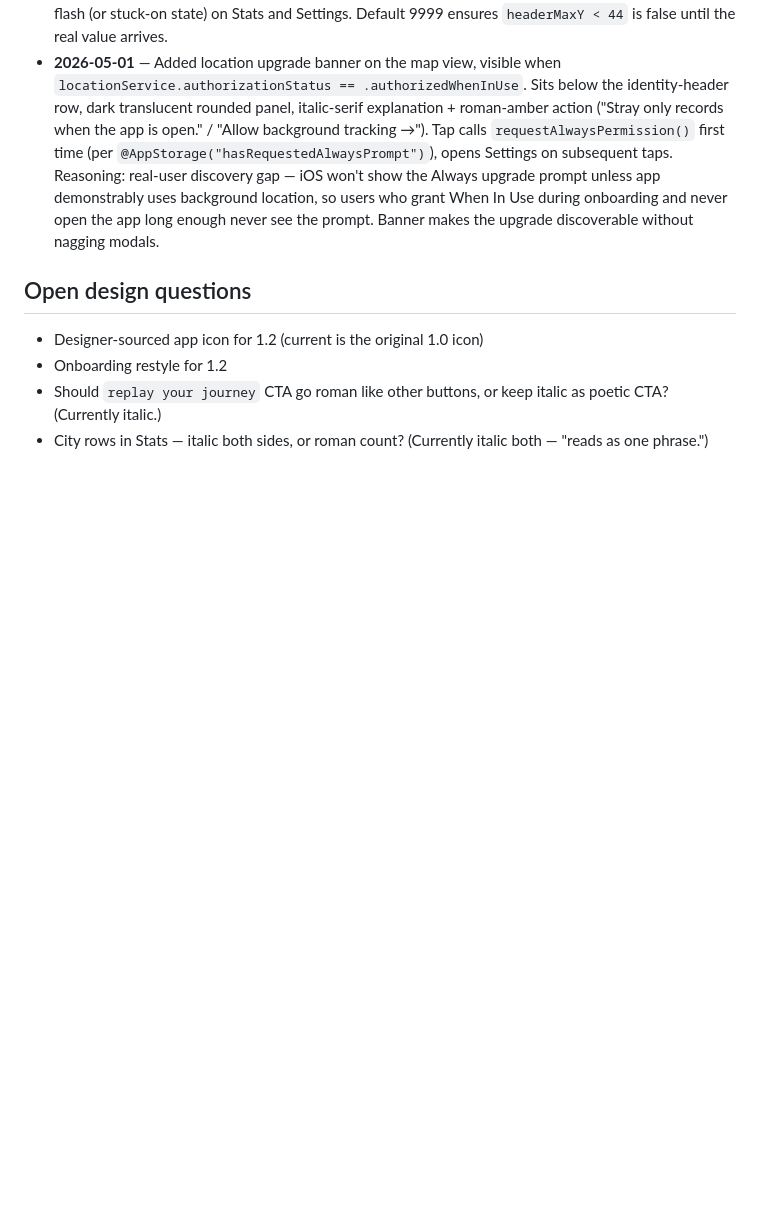
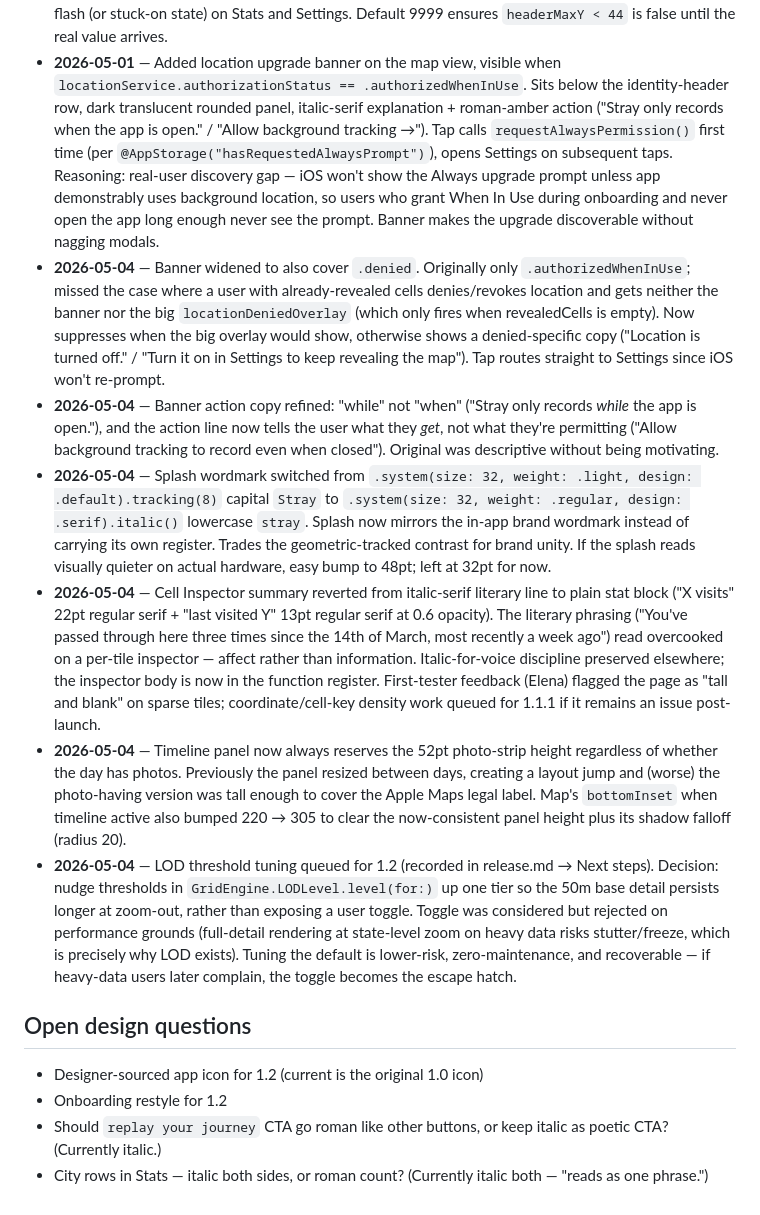
Before and after one commit to Simone-Scheuer/Stray, a Markdown page: docs/design.md, the part around one of its changes. GitHub-like rendering; blank space fills up the shorter version.

```diff
--- a/docs/design.md
+++ b/docs/design.md
@@ -75,6 +75,12 @@ Currently using SwiftUI's `.serif` design (resolves to New York). Fraunces is th
 - **2026-05-01** — Settings restructured. Merged `location` and `photos` into a single `permissions` section (rows now read `location`/`photos` instead of `permission`). Dropped the `map` section footer (it described only the `muted style` toggle, misleading the other three). Footer copy globally shrunk 12pt → 10pt and dimmed to 0.35 opacity; section headers bumped 0.5 → 0.65 opacity. Reasoning: as a user, the original layout had ~equal-weight footer text under each section header, flattening the hierarchy. Section order now: tracking → permissions → map → about.
 - **2026-05-01** — `ScrollOffsetKey.defaultValue` flipped 0 → 9999. Old default kept the condensed title visible at top-of-page until the GeometryReader emitted a real measurement, producing a brief flash (or stuck-on state) on Stats and Settings. Default 9999 ensures `headerMaxY < 44` is false until the real value arrives.
 - **2026-05-01** — Added location upgrade banner on the map view, visible when `locationService.authorizationStatus == .authorizedWhenInUse`. Sits below the identity-header row, dark translucent rounded panel, italic-serif explanation + roman-amber action ("Stray only records when the app is open." / "Allow background tracking →"). Tap calls `requestAlwaysPermission()` first time (per `@AppStorage("hasRequestedAlwaysPrompt")`), opens Settings on subsequent taps. Reasoning: real-user discovery gap — iOS won't show the Always upgrade prompt unless app demonstrably uses background location, so users who grant When In Use during onboarding and never open the app long enough never see the prompt. Banner makes the upgrade discoverable without nagging modals.
+- **2026-05-04** — Banner widened to also cover `.denied`. Originally only `.authorizedWhenInUse`; missed the case where a user with already-revealed cells denies/revokes location and gets neither the banner nor the big `locationDeniedOverlay` (which only fires when revealedCells is empty). Now suppresses when the big overlay would show, otherwise shows a denied-specific copy ("Location is turned off." / "Turn it on in Settings to keep revealing the map"). Tap routes straight to Settings since iOS won't re-prompt.
+- **2026-05-04** — Banner action copy refined: "while" not "when" ("Stray only records *while* the app is open."), and the action line now tells the user what they *get*, not what they're permitting ("Allow background tracking to record even when closed"). Original was descriptive without being motivating.
+- **2026-05-04** — Splash wordmark switched from `.system(size: 32, weight: .light, design: .default).tracking(8)` capital `Stray` to `.system(size: 32, weight: .regular, design: .serif).italic()` lowercase `stray`. Splash now mirrors the in-app brand wordmark instead of carrying its own register. Trades the geometric-tracked contrast for brand unity. If the splash reads visually quieter on actual hardware, easy bump to 48pt; left at 32pt for now.
+- **2026-05-04** — Cell Inspector summary reverted from italic-serif literary line to plain stat block ("X visits" 22pt regular serif + "last visited Y" 13pt regular serif at 0.6 opacity). The literary phrasing ("You've passed through here three times since the 14th of March, most recently a week ago") read overcooked on a per-tile inspector — affect rather than information. Italic-for-voice discipline preserved elsewhere; the inspector body is now in the function register. First-tester feedback (Elena) flagged the page as "tall and blank" on sparse tiles; coordinate/cell-key density work queued for 1.1.1 if it remains an issue post-launch.
+- **2026-05-04** — Timeline panel now always reserves the 52pt photo-strip height regardless of whether the day has photos. Previously the panel resized between days, creating a layout jump and (worse) the photo-having version was tall enough to cover the Apple Maps legal label. Map's `bottomInset` when timeline active also bumped 220 → 305 to clear the now-consistent panel height plus its shadow falloff (radius 20).
+- **2026-05-04** — LOD threshold tuning queued for 1.2 (recorded in release.md → Next steps). Decision: nudge thresholds in `GridEngine.LODLevel.level(for:)` up one tier so the 50m base detail persists longer at zoom-out, rather than exposing a user toggle. Toggle was considered but rejected on performance grounds (full-detail rendering at state-level zoom on heavy data risks stutter/freeze, which is precisely why LOD exists). Tuning the default is lower-risk, zero-maintenance, and recoverable — if heavy-data users later complain, the toggle becomes the escape hatch.
 
 ## Open design questions
 
```
Also changed, not shown: other parts of docs/design.md (+1 -1 lines), docs/release.md (+28 -5 lines).
